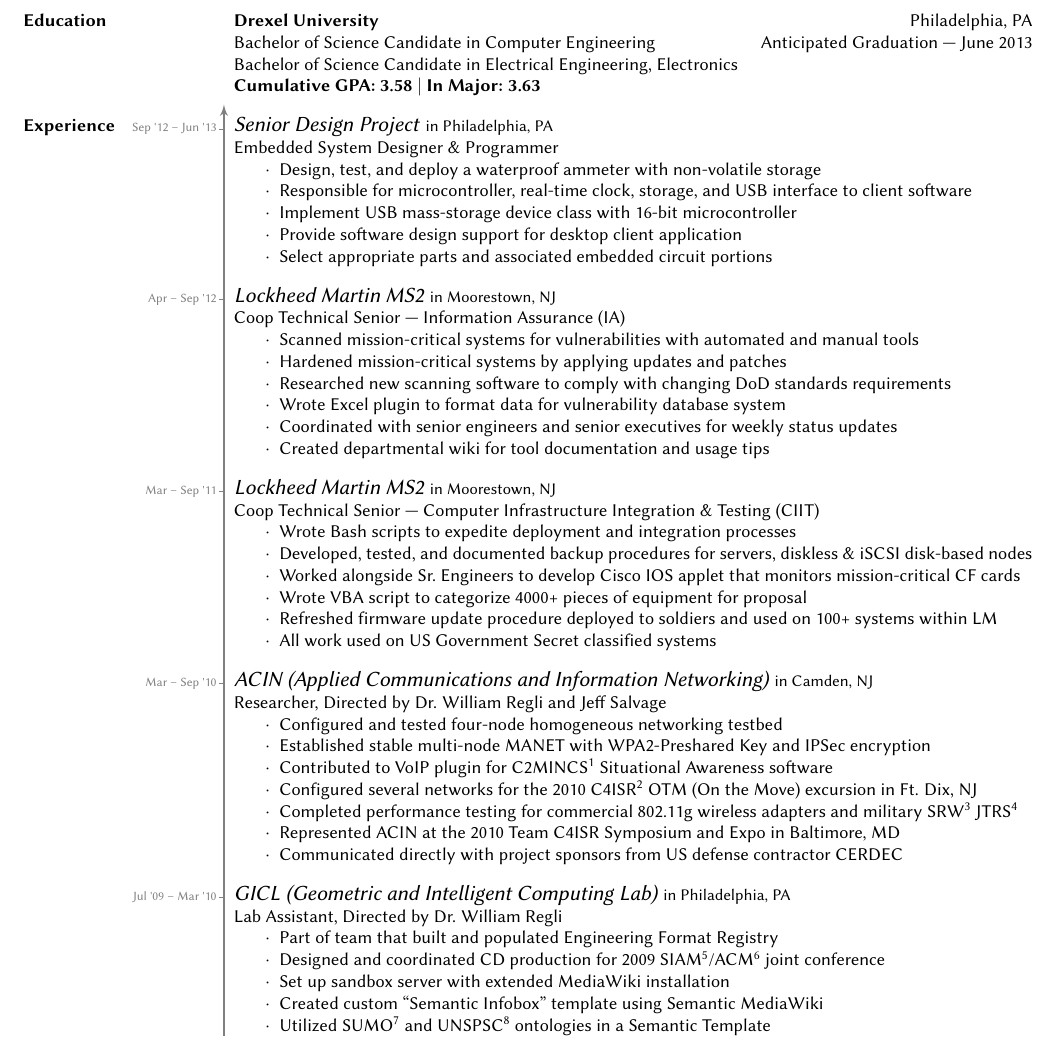
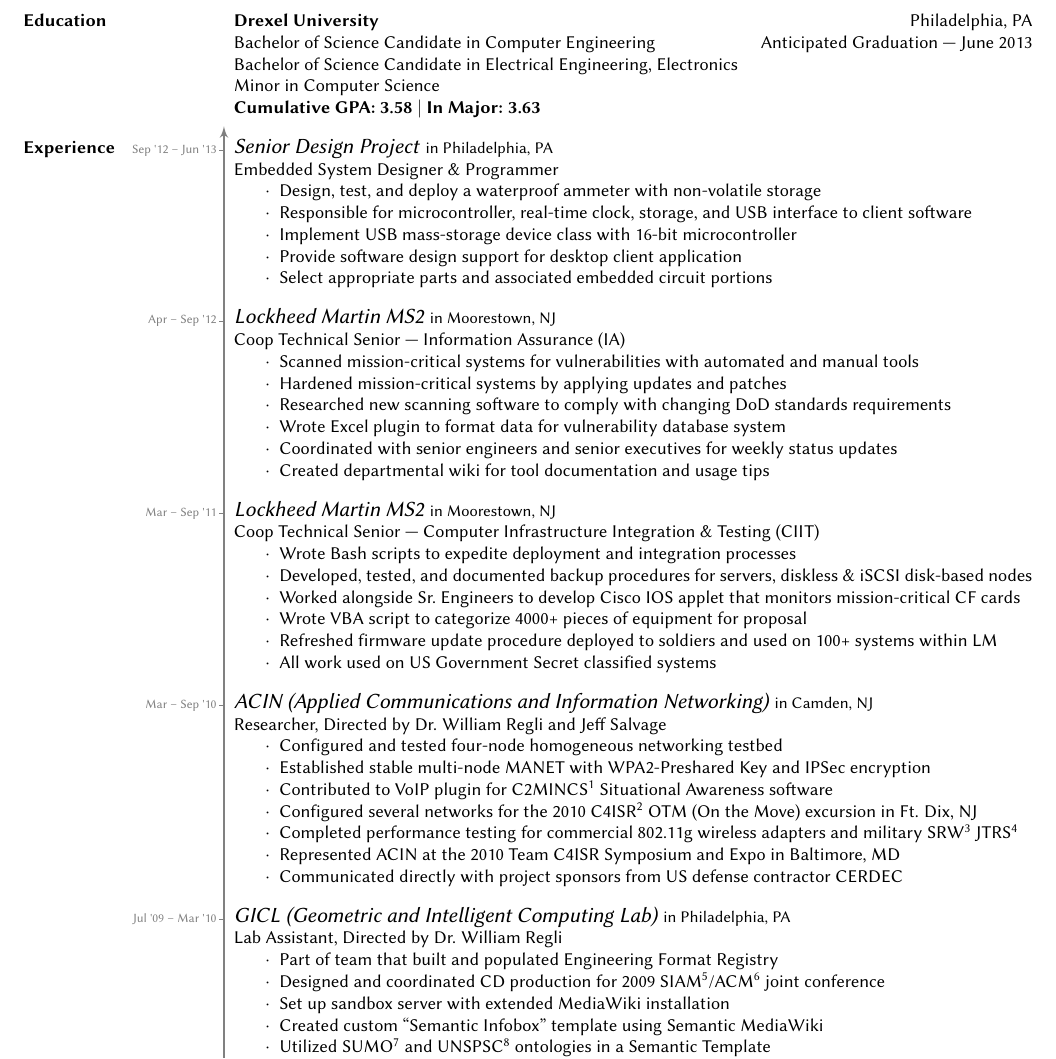
Before and after one commit to sjbarag/Resume, a LaTeX CV (baragResume.tex): part of page 1 of 2, cut so that both start at the same text. Compiled offline with pdfLaTeX.

Commit message:
Add CS minor

```diff
--- a/baragResume.tex
+++ b/baragResume.tex
@@ -31,6 +31,7 @@
 		\textbf{Drexel University} \hfill Philadelphia, PA\\
 		Bachelor of Science Candidate in Computer Engineering \hfill Anticipated Graduation --- June 2013\\
 		Bachelor of Science Candidate in Electrical Engineering, Electronics\\
+		Minor in Computer Science\\
 		\textbf{Cumulative GPA: 3.58 $|$ In Major: 3.63}
 
 
```
Also changed, not shown: baragResume.pdf.
